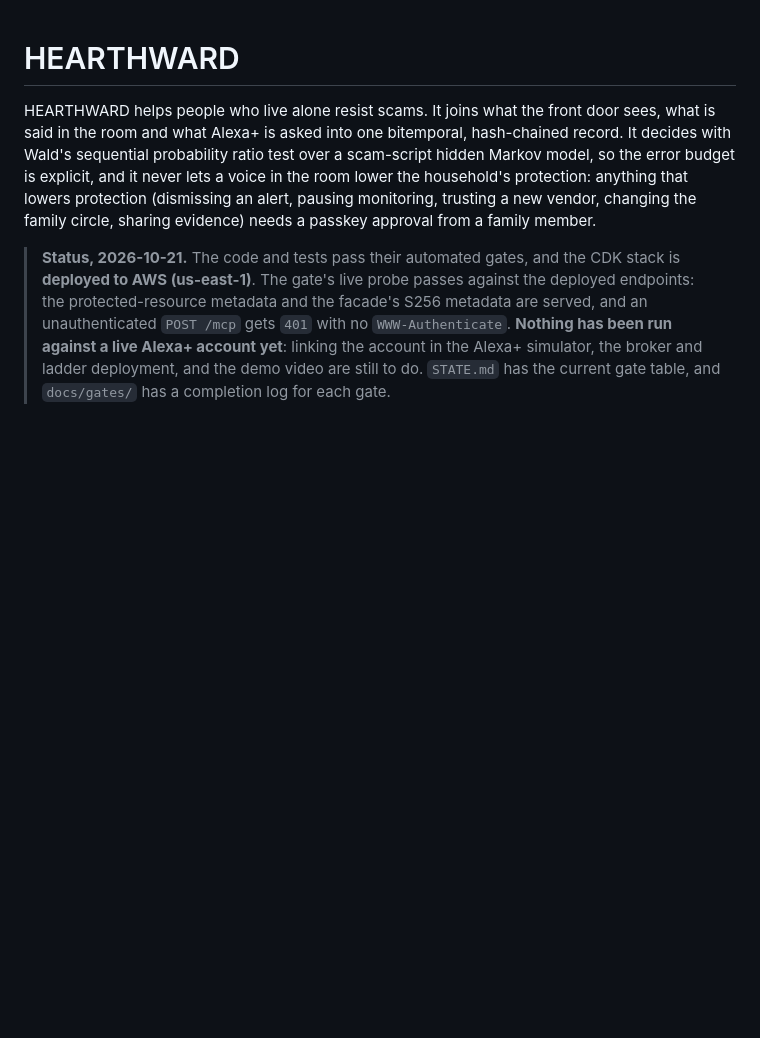
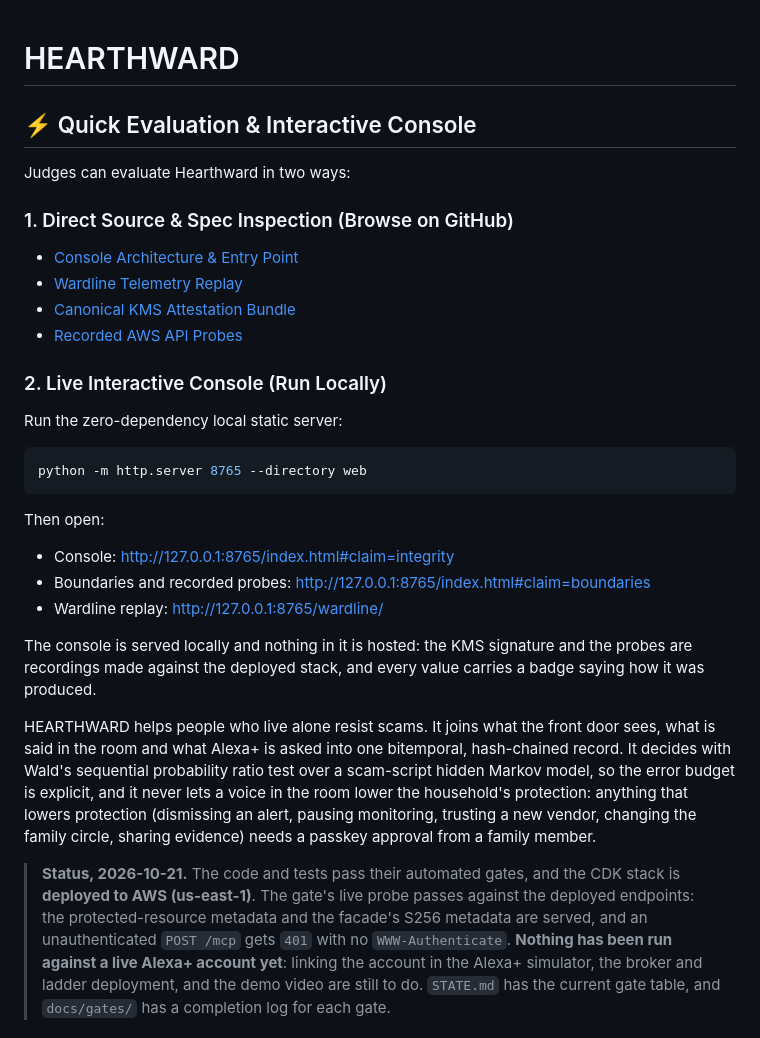
Before and after one commit to suryaprasanthcse/hearthward, a Markdown page: README.md, the part around the change. Rendered like a GitHub page; blank space fills up the shorter version.

Commit message:
docs(readme): add a quick-evaluation section for judges with the console and local run steps

````diff
--- a/README.md
+++ b/README.md
@@ -1,4 +1,26 @@
 # HEARTHWARD
+
+## ⚡ Quick Evaluation & Interactive Console
+
+Judges can evaluate Hearthward in two ways:
+
+### 1. Direct Source & Spec Inspection (Browse on GitHub)
+- [Console Architecture & Entry Point](web/index.html)
+- [Wardline Telemetry Replay](web/wardline/)
+- [Canonical KMS Attestation Bundle](web/console/data/bundle.kms.json)
+- [Recorded AWS API Probes](web/console/data/probe.recorded.json)
+
+### 2. Live Interactive Console (Run Locally)
+Run the zero-dependency local static server:
+```bash
+python -m http.server 8765 --directory web
+```
+Then open:
+- Console: <http://127.0.0.1:8765/index.html#claim=integrity>
+- Boundaries and recorded probes: <http://127.0.0.1:8765/index.html#claim=boundaries>
+- Wardline replay: <http://127.0.0.1:8765/wardline/>
+
+The console is served locally and nothing in it is hosted: the KMS signature and the probes are recordings made against the deployed stack, and every value carries a badge saying how it was produced.
 
 HEARTHWARD helps people who live alone resist scams. It joins what the front door sees, what is said in the room
 and what Alexa+ is asked into one bitemporal, hash-chained record. It decides with Wald's sequential probability
````
